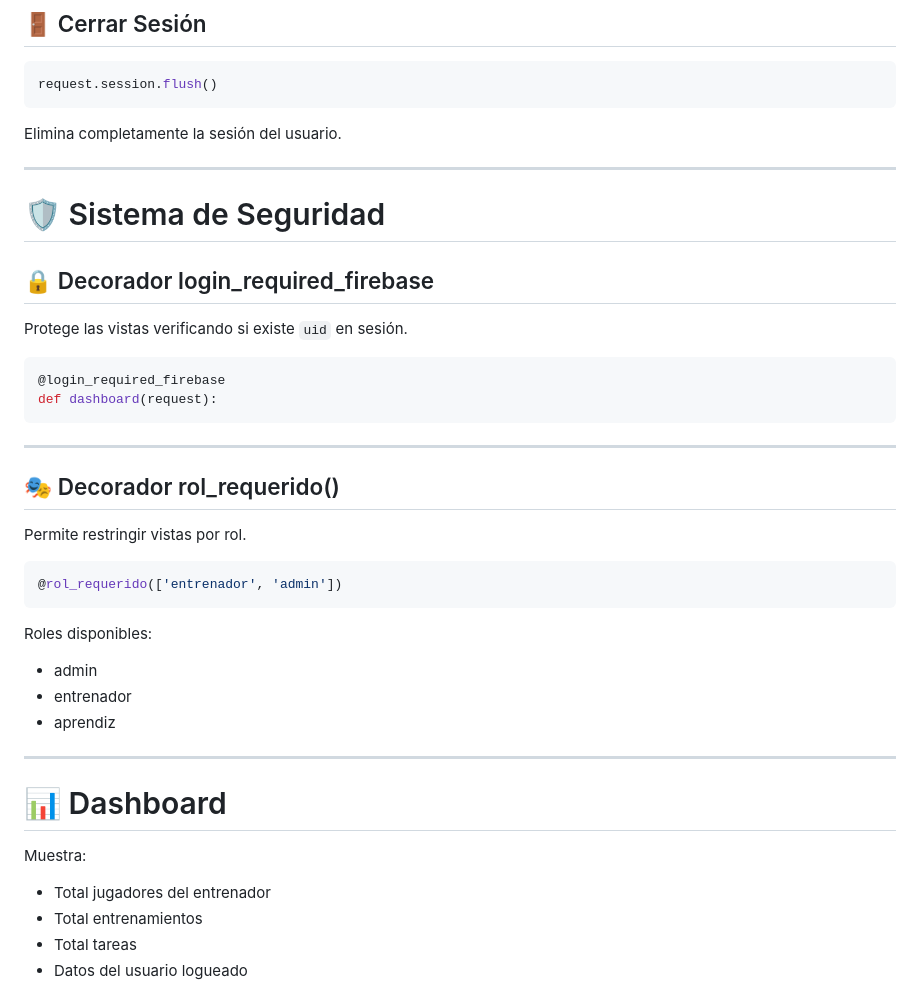
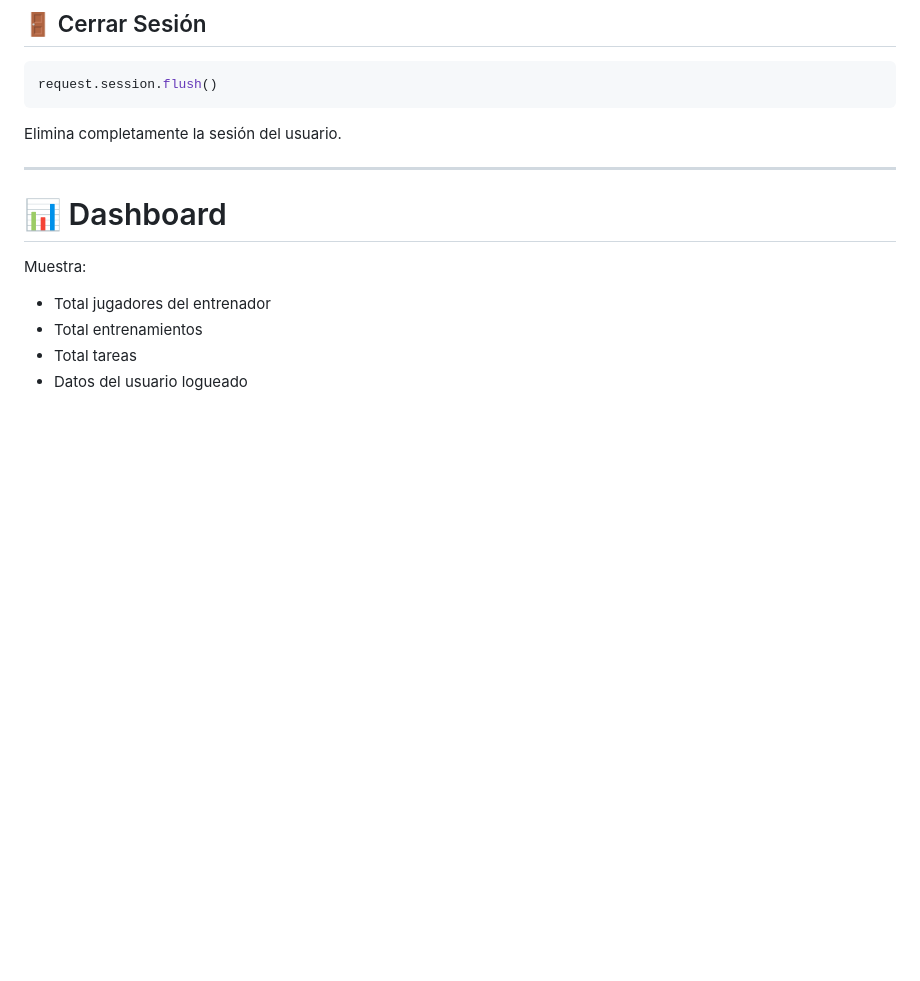
Before and after one commit to villalbafrankin94-spec/profesor-joven, a Markdown page: README.md, the part around the change. Rendered like a GitHub page; blank space fills up the shorter version.

Commit message:
commit Readmi
Removed sections on security system and decorators from README.

````diff
--- a/README.md
+++ b/README.md
@@ -76,35 +76,6 @@ request.session.flush()
 ```
 
 Elimina completamente la sesión del usuario.
-
----
-
-# 🛡 Sistema de Seguridad
-
-## 🔒 Decorador login_required_firebase
-
-Protege las vistas verificando si existe `uid` en sesión.
-
-```python
-@login_required_firebase
-def dashboard(request):
-```
-
----
-
-## 🎭 Decorador rol_requerido()
-
-Permite restringir vistas por rol.
-
-```python
-@rol_requerido(['entrenador', 'admin'])
-```
-
-Roles disponibles:
-
-- admin
-- entrenador
-- aprendiz
 
 ---
 
````
